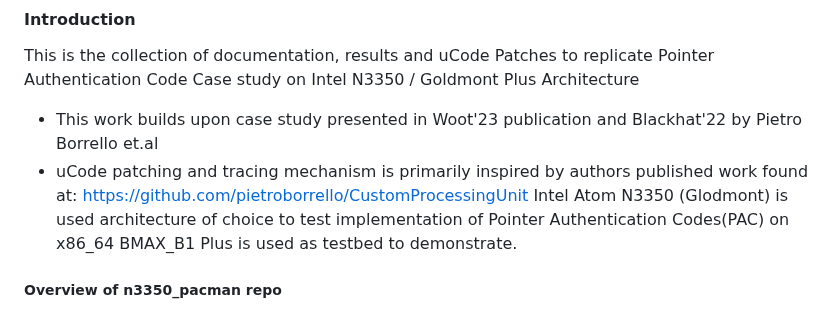
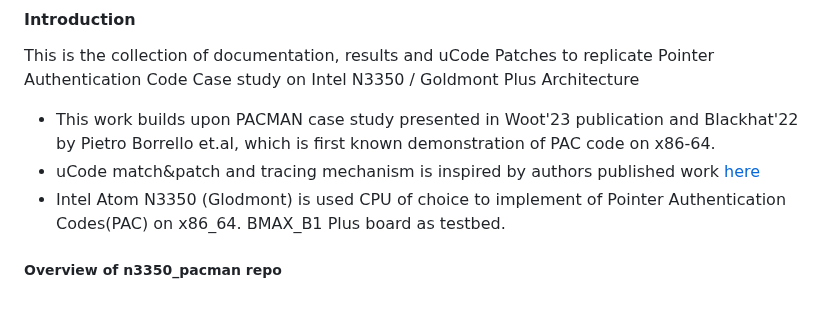
Before and after one commit to ssrg-vt/n3350_pacman, a Markdown page: README.md, the part around the change. Drawn GitHub-style.

```diff
--- a/README.md
+++ b/README.md
@@ -4,10 +4,9 @@
 
 #### Introduction
 This is the collection of documentation, results and uCode Patches to replicate Pointer Authentication Code Case study on Intel N3350 / Goldmont Plus Architecture
-- This work builds upon case study presented in Woot'23 publication and Blackhat'22 by Pietro Borrello et.al
-- uCode patching and tracing mechanism is primarily inspired by authors published work found at: https://github.com/pietroborrello/CustomProcessingUnit
-Intel Atom N3350 (Glodmont) is used architecture of choice to test implementation of Pointer Authentication Codes(PAC) on x86_64
-BMAX_B1 Plus is used as testbed to demonstrate.
+- This work builds upon PACMAN case study presented in Woot'23 publication and Blackhat'22 by Pietro Borrello et.al, which is first known demonstration of PAC code on x86-64.
+- uCode match&patch and tracing mechanism is inspired by authors published work [here](https://github.com/pietroborrello/CustomProcessingUnit)
+- Intel Atom N3350 (Glodmont) is used CPU of choice to implement of Pointer Authentication Codes(PAC) on x86_64. BMAX_B1 Plus board as testbed.
 
 ##### Overview of n3350_pacman repo
 - **Makefile** : Makefile to setup/make all the experiments *efi.
```
